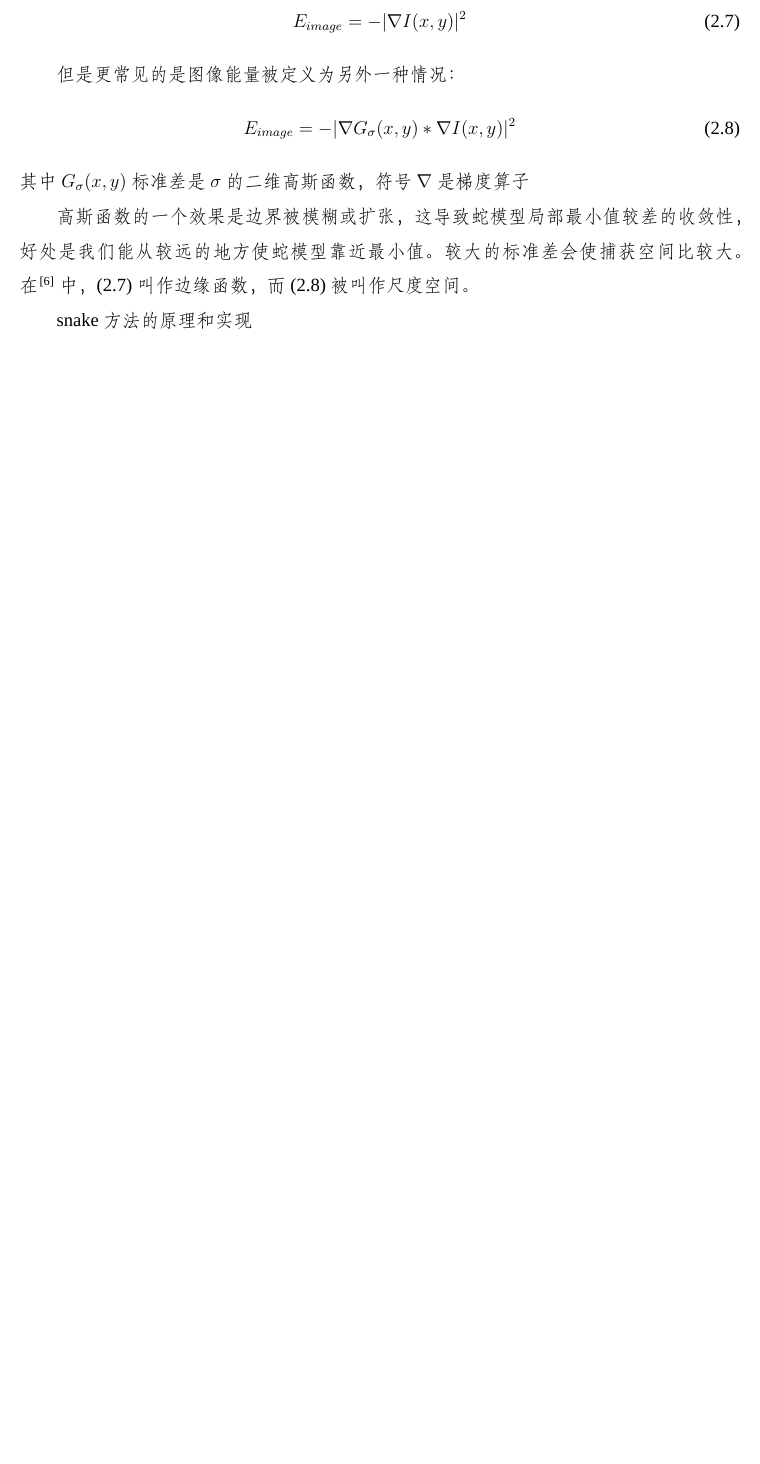
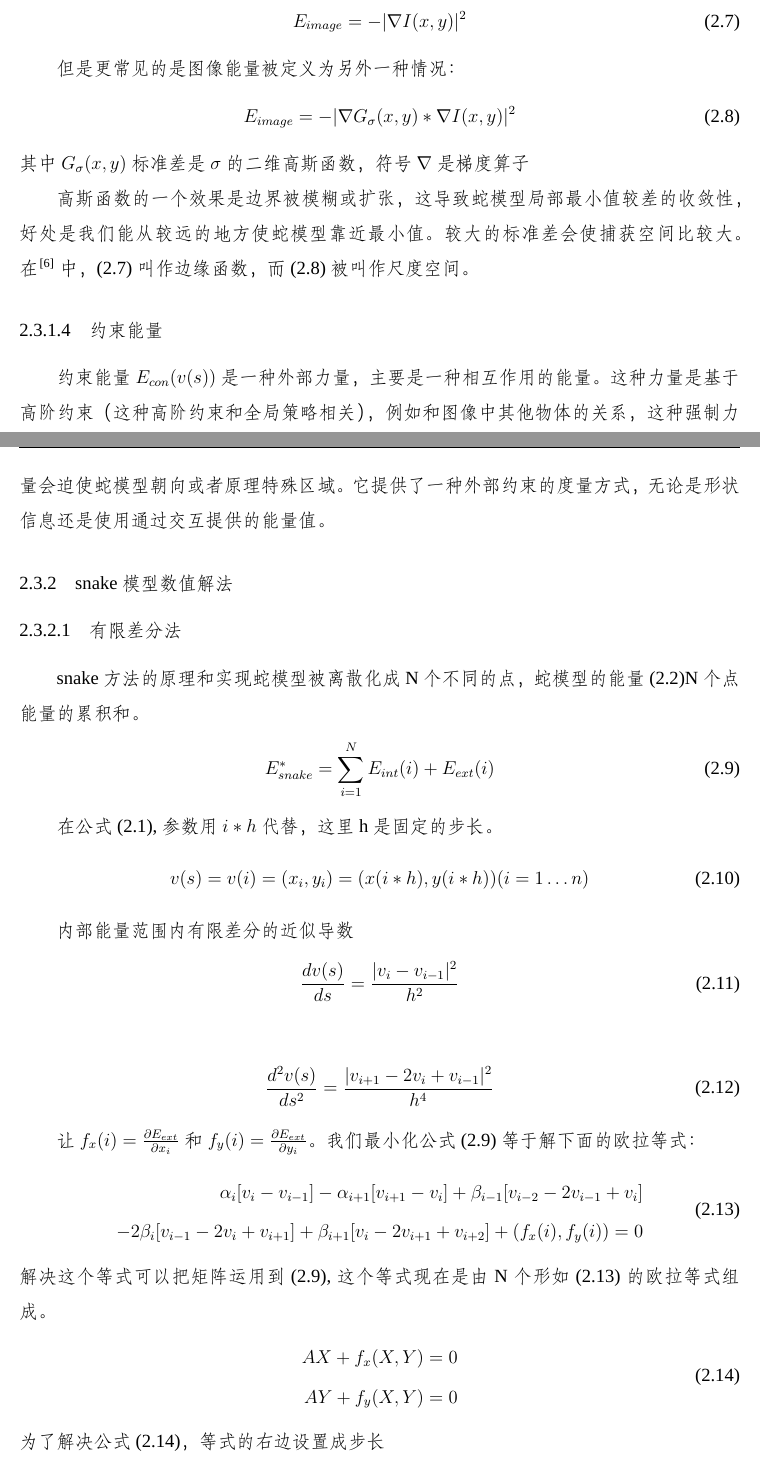
Before and after one commit to bleachzou3/wahahahaha, a LaTeX thesis (main.tex, which reads contents/structure.tex): part of page 25 of 36 before the commit and two parts of pages 25 and 26 of 37 after it, the two joined at a grey line, cut so that both start at the same text, the shorter picture padded with empty space. Compiled offline with XeLaTeX; a missing font is replaced by an installed copy or a similar font.

Commit message:
feature:      add snake numeric solution

```diff
--- a/contents/structure.tex
+++ b/contents/structure.tex
@@ -93,8 +93,53 @@ E_{image} = -|\nabla G_{\sigma}(x,y) *  \nabla I(x,y)|^{2}
 高斯函数的一个效果是边界被模糊或扩张，这导致蛇模型局部最小值较差的收敛性，好处是我们能从较远的地方使蛇模型靠近最小值。较大的标准差会使捕获空间比较大。在\cite{kass1988snakes}中，
 \eqref{eq:base_snake_image_energy_grey_level_representation}叫作边缘函数，而\eqref{eq:base_snake_image_energy_grey_level_guassian_representation}被叫作尺度空间。
 
+\subsubsection{约束能量}
+约束能量$E_{con}(v(s))$是一种外部力量，主要是一种相互作用的能量。这种力量是基于高阶约束（这种高阶约束和全局策略相关），例如和图像中其他物体的关系，这种强制力量会迫使蛇模型朝向或者原理特殊区域。它提供了一种外部
+约束的度量方式，无论是形状信息还是使用通过交互提供的能量值。
 
+
+\subsection{snake模型数值解法}
+\subsubsection{有限差分法}
 snake方法的原理和实现
+蛇模型被离散化成N个不同的点，蛇模型的能量\eqref{eq:base_snake_calculative_representation}N个点能量的累积和。
+\begin{align}\label{eq:snake_energy_discrete_representation}
+E_{snake}^{*} = \sum_{i=1}^{N}E_{int}(i)+E_{ext}(i)
+\end{align}
+
+在公式\eqref{eq:base_snake_parameter_representation},参数用$i*h$代替，这里h是固定的步长。
+\begin{align}\label{eq:snake_parameter_discrete_representation}
+v(s)=v(i)=(x_{i},y_{i})=(x(i*h),y(i*h)) (i=1 \ldots n)
+\end{align}
+
+内部能量范围内有限差分的近似导数
+\begin{align}\label{eq:simple_parameter_derivative_first_order}
+\frac{dv(s)}{ds} = \frac{|v_{i}-v_{i-1}|^{2}}{h^{2}}
+\end{align}
+
+\begin{align}\label{eq:simple_parameter_derivative_second_order}
+\frac{d^{2}v(s)}{ds^{2}} = \frac{|v_{i+1}-2v_{i}+v_{i-1}|^{2}}{h^{4}}
+\end{align}
+
+让$f_{x}(i)=\frac{\partial E_{ext}}{\partial x_{i}}$和$f_{y}(i)=\frac{\partial
+E_{ext}}{\partial
+y_{i}}$。我们最小化公式\eqref{eq:snake_energy_discrete_representation}等于解下面的欧拉等式：
+\begin{align}\label{eq:solve_euler_equations}
+\begin{split}
+\alpha_{i}[v_{i}-v_{i-1}] - \alpha_{i+1}[v_{i+1} -v_{i}]
++\beta_{i-1}[v_{i-2}-2v_{i-1}+v_{i}]\\
+-2\beta_{i}[v_{i-1}-2v_{i}+v_{i+1}]+\beta_{i+1}[v_{i}-2v_{i+1}+v_{i+2}]+(f_{x}(i),f_{y}(i))=0
+\end{split}
+\end{align}
+解决这个等式可以把矩阵运用到\eqref{eq:snake_energy_discrete_representation},这个等式现在是由N个形如\eqref{eq:solve_euler_equations}的欧拉等式组成。
+\begin{align}\label{eq:snake_discrete_matrix_form}
+\begin{split}
+AX+f_{x}(X,Y)=0\\
+AY+f_{y}(X,Y)=0
+\end{split}
+\end{align}
+为了解决公式\eqref{eq:snake_discrete_matrix_form}，等式的右边设置成步长
+
+解决这个等式可以使用矩阵
 
 学位论文基本结构包括前置部份、主体部份和结尾部份\footnote{测试脚注另起一章编号的变化}。
 \section{前置部分包括}
```
